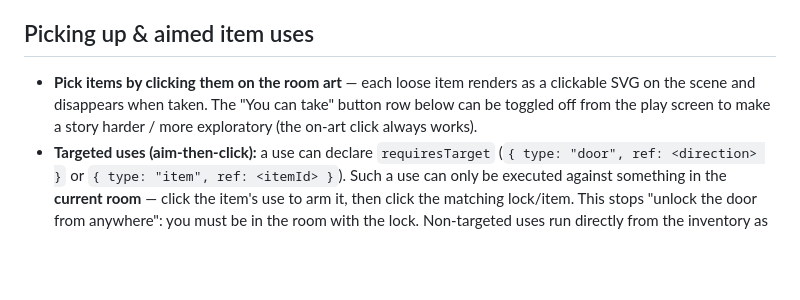
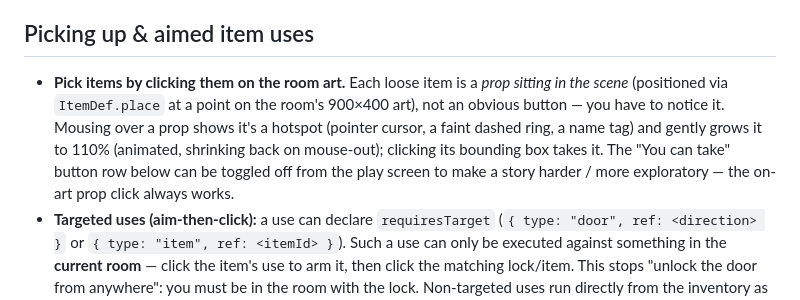
Before and after one commit to BDubDesigns/qc-cyoa, a Markdown page: README.md, the part around the change. GitHub-like rendering; blank space fills up the shorter version.

Commit message:
docs: describe in-scene discoverable props in README

```diff
--- a/README.md
+++ b/README.md
@@ -198,10 +198,14 @@ a user, key saves by `game.id + user.id`, and store `SavedState` server-side.
 
 ## Picking up & aimed item uses
 
-- **Pick items by clicking them on the room art** — each loose item renders as a
-  clickable SVG on the scene and disappears when taken. The "You can take"
-  button row below can be toggled off from the play screen to make a story
-  harder / more exploratory (the on-art click always works).
+- **Pick items by clicking them on the room art.** Each loose item is a *prop
+  sitting in the scene* (positioned via `ItemDef.place` at a point on the room's
+  900×400 art), not an obvious button — you have to notice it. Mousing over a
+  prop shows it's a hotspot (pointer cursor, a faint dashed ring, a name tag) and
+  gently grows it to 110% (animated, shrinking back on mouse-out); clicking its
+  bounding box takes it. The "You can take" button row below can be toggled off
+  from the play screen to make a story harder / more exploratory — the on-art
+  prop click always works.
 - **Targeted uses (aim-then-click):** a use can declare `requiresTarget`
   (`{ type: "door", ref: <direction> }` or `{ type: "item", ref: <itemId> }`).
   Such a use can only be executed against something in the **current room** —
```
